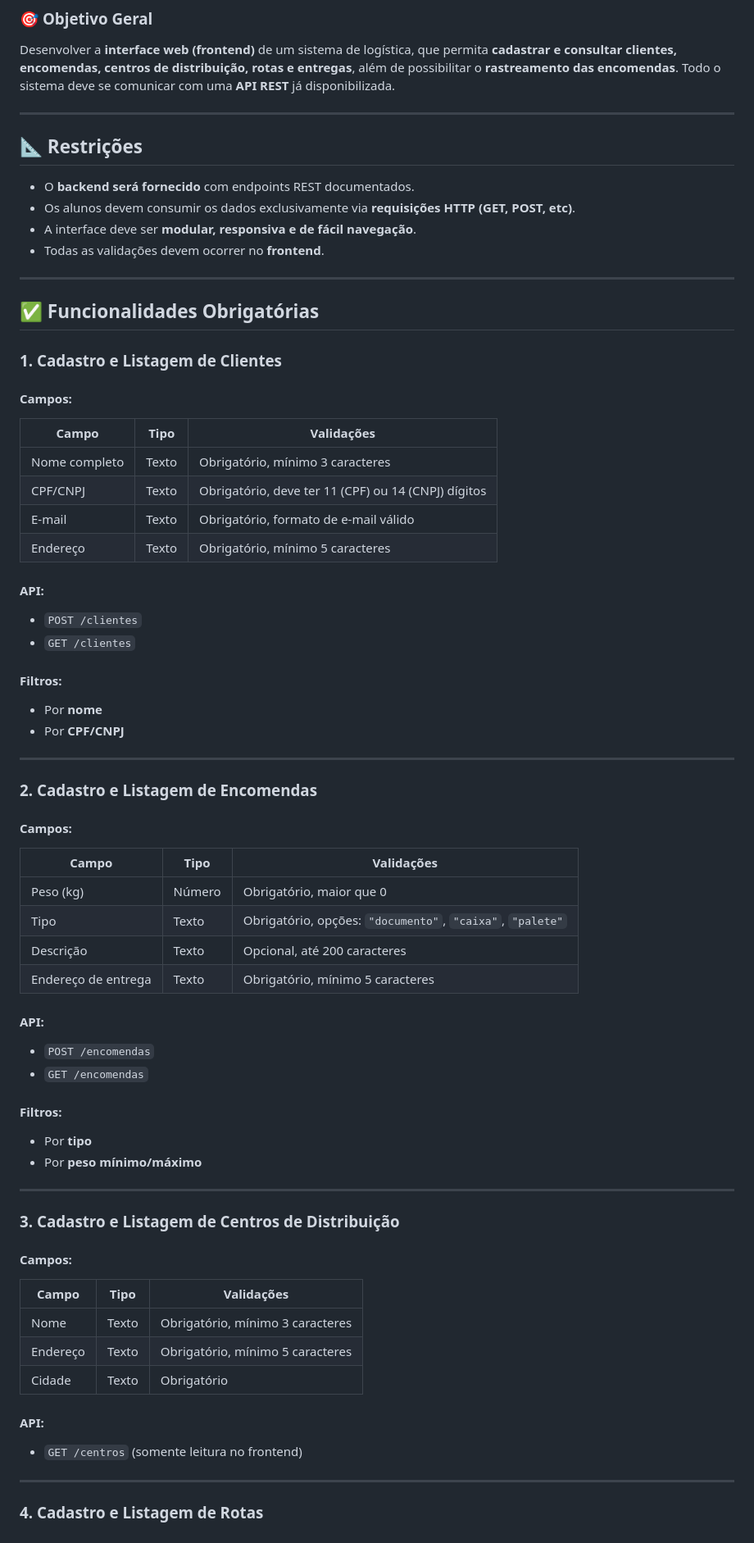
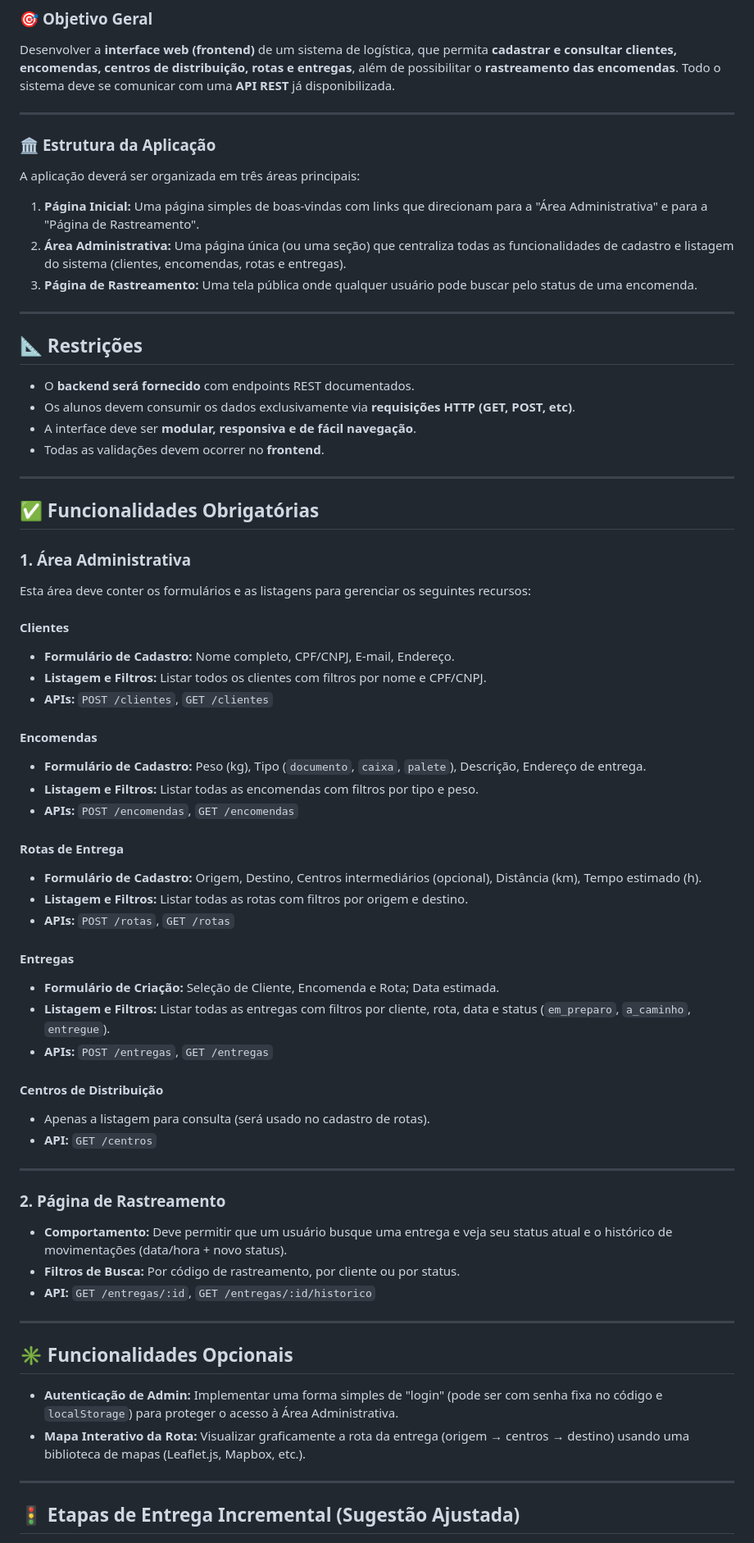
Before and after one commit to delanohelio/dsw, a Markdown page: projeto/requisitos.md, the part around the change printed below. Shown: that part at 82% size. Rendered like a GitHub page.

Commit message:
Melhoria em requisitos de projeto

```diff
--- a/projeto/requisitos.md
+++ b/projeto/requisitos.md
@@ -3,6 +3,16 @@
 ### 🎯 **Objetivo Geral**
 
 Desenvolver a **interface web (frontend)** de um sistema de logística, que permita **cadastrar e consultar clientes, encomendas, centros de distribuição, rotas e entregas**, além de possibilitar o **rastreamento das encomendas**. Todo o sistema deve se comunicar com uma **API REST** já disponibilizada.
+
+---
+
+### 🏛️ **Estrutura da Aplicação**
+
+A aplicação deverá ser organizada em três áreas principais:
+
+1.  **Página Inicial:** Uma página simples de boas-vindas com links que direcionam para a "Área Administrativa" e para a "Página de Rastreamento".
+2.  **Área Administrativa:** Uma página única (ou uma seção) que centraliza todas as funcionalidades de cadastro e listagem do sistema (clientes, encomendas, rotas e entregas).
+3.  **Página de Rastreamento:** Uma tela pública onde qualquer usuário pode buscar pelo status de uma encomenda.
 
 ---
 
@@ -17,67 +27,50 @@ Desenvolver a **interface web (frontend)** de um sistema de logística, que perm
 
 ## ✅ **Funcionalidades Obrigatórias**
 
-### 1. **Cadastro e Listagem de Clientes**
+### 1. **Área Administrativa**
 
-#### Campos:
+Esta área deve conter os formulários e as listagens para gerenciar os seguintes recursos:
 
-| Campo         | Tipo  | Validações                                          |
-| ------------- | ----- | --------------------------------------------------- |
-| Nome completo | Texto | Obrigatório, mínimo 3 caracteres                    |
-| CPF/CNPJ      | Texto | Obrigatório, deve ter 11 (CPF) ou 14 (CNPJ) dígitos |
-| E-mail        | Texto | Obrigatório, formato de e-mail válido               |
-| Endereço      | Texto | Obrigatório, mínimo 5 caracteres                    |
+#### **Clientes**
+* **Formulário de Cadastro:** Nome completo, CPF/CNPJ, E-mail, Endereço.
+* **Listagem e Filtros:** Listar todos os clientes com filtros por nome e CPF/CNPJ.
+* **APIs:** `POST /clientes`, `GET /clientes`
 
-#### API:
+#### **Encomendas**
+* **Formulário de Cadastro:** Peso (kg), Tipo (`documento`, `caixa`, `palete`), Descrição, Endereço de entrega.
+* **Listagem e Filtros:** Listar todas as encomendas com filtros por tipo e peso.
+* **APIs:** `POST /encomendas`, `GET /encomendas`
 
-* `POST /clientes`
-* `GET /clientes`
+#### **Rotas de Entrega**
+* **Formulário de Cadastro:** Origem, Destino, Centros intermediários (opcional), Distância (km), Tempo estimado (h).
+* **Listagem e Filtros:** Listar todas as rotas com filtros por origem e destino.
+* **APIs:** `POST /rotas`, `GET /rotas`
 
-#### Filtros:
+#### **Entregas**
+* **Formulário de Criação:** Seleção de Cliente, Encomenda e Rota; Data estimada.
+* **Listagem e Filtros:** Listar todas as entregas com filtros por cliente, rota, data e status (`em_preparo`, `a_caminho`, `entregue`).
+* **APIs:** `POST /entregas`, `GET /entregas`
 
-* Por **nome**
-* Por **CPF/CNPJ**
+#### **Centros de Distribuição**
+* Apenas a listagem para consulta (será usado no cadastro de rotas).
+* **API:** `GET /centros`
 
 ---
 
-### 2. **Cadastro e Listagem de Encomendas**
+### 2. **Página de Rastreamento**
 
-#### Campos:
-
-| Campo               | Tipo   | Validações                                                |
-| ------------------- | ------ | --------------------------------------------------------- |
-| Peso (kg)           | Número | Obrigatório, maior que 0                                  |
-| Tipo                | Texto  | Obrigatório, opções: `"documento"`, `"caixa"`, `"palete"` |
-| Descrição           | Texto  | Opcional, até 200 caracteres                              |
-| Endereço de entrega | Texto  | Obrigatório, mínimo 5 caracteres                          |
-
-#### API:
-
-* `POST /encomendas`
-* `GET /encomendas`
-
-#### Filtros:
-
-* Por **tipo**
-* Por **peso mínimo/máximo**
+* **Comportamento:** Deve permitir que um usuário busque uma entrega e veja seu status atual e o histórico de movimentações (data/hora + novo status).
+* **Filtros de Busca:** Por código de rastreamento, por cliente ou por status.
+* **API:** `GET /entregas/:id`, `GET /entregas/:id/historico`
 
 ---
 
-### 3. **Cadastro e Listagem de Centros de Distribuição**
+## ✳️ **Funcionalidades Opcionais**
 
-#### Campos:
-
-| Campo    | Tipo  | Validações                       |
-| -------- | ----- | -------------------------------- |
-| Nome     | Texto | Obrigatório, mínimo 3 caracteres |
-| Endereço | Texto | Obrigatório, mínimo 5 caracteres |
-| Cidade   | Texto | Obrigatório                      |
-
-#### API:
-
-* `GET /centros` (somente leitura no frontend)
+* **Autenticação de Admin:** Implementar uma forma simples de "login" (pode ser com senha fixa no código e `localStorage`) para proteger o acesso à Área Administrativa.
+* **Mapa Interativo da Rota:** Visualizar graficamente a rota da entrega (origem → centros → destino) usando uma biblioteca de mapas (Leaflet.js, Mapbox, etc.).
 
 ---
 
-### 4. **Cadastro e Listagem de Rotas**
+## 🚦 **Etapas de Entrega Incremental (Sugestão Ajustada)**
 
```
Also changed, not shown: other parts of projeto/requisitos.md (+18 -123 lines).
